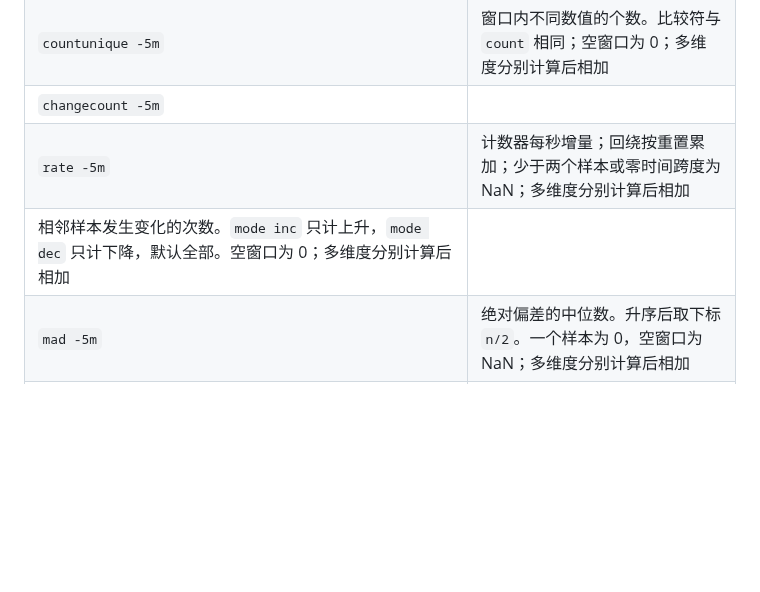
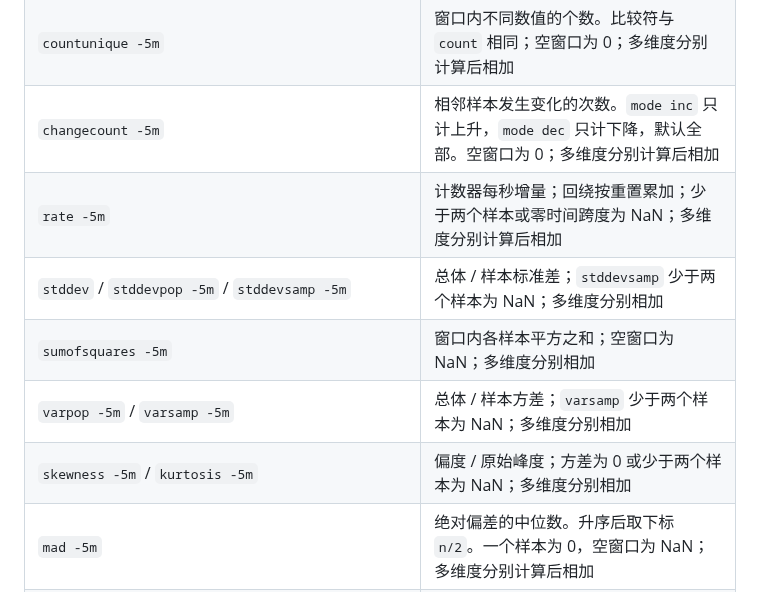
Before and after one commit to mengzhihua/monitor, a Markdown page: docs/02-architecture.md, the part around the change. GitHub-like rendering; blank space fills up the shorter version.

Commit message:
docs: fix trigger lookup table rows in architecture doc
Co-authored-by: mengzhihua <mengzhihua@users.noreply.github.com>

```diff
--- a/docs/02-architecture.md
+++ b/docs/02-architecture.md
@@ -212,9 +212,12 @@ data/
 | `find -5m gt 10` | 每个选中维度有匹配样本则为 1，否则 0。比较符与 `count` 相同。空窗口为 0；多维度分别计算后相加 |
 | `percentile -5m p 95` | 窗口百分位，p 为 0 到 100。升序后取 `ceil(n*p/100)-1`；多维度分别计算后相加 |
 | `countunique -5m` | 窗口内不同数值的个数。比较符与 `count` 相同；空窗口为 0；多维度分别计算后相加 |
-| `changecount -5m` |
+| `changecount -5m` | 相邻样本发生变化的次数。`mode inc` 只计上升，`mode dec` 只计下降，默认全部。空窗口为 0；多维度分别计算后相加 |
 | `rate -5m` | 计数器每秒增量；回绕按重置累加；少于两个样本或零时间跨度为 NaN；多维度分别计算后相加 |
- 相邻样本发生变化的次数。`mode inc` 只计上升，`mode dec` 只计下降，默认全部。空窗口为 0；多维度分别计算后相加 |
+| `stddev` / `stddevpop -5m` / `stddevsamp -5m` | 总体 / 样本标准差；`stddevsamp` 少于两个样本为 NaN；多维度分别相加 |
+| `sumofsquares -5m` | 窗口内各样本平方之和；空窗口为 NaN；多维度分别相加 |
+| `varpop -5m` / `varsamp -5m` | 总体 / 样本方差；`varsamp` 少于两个样本为 NaN；多维度分别相加 |
+| `skewness -5m` / `kurtosis -5m` | 偏度 / 原始峰度；方差为 0 或少于两个样本为 NaN；多维度分别相加 |
 | `mad -5m` | 绝对偏差的中位数。升序后取下标 `n/2`。一个样本为 0，空窗口为 NaN；多维度分别计算后相加 |
 | `monoinc -5m` / `monodec -5m` | 窗口按时间是否单调上升或下降。默认允许相等；`strict` 或 `mode strict` 要求严格增减。一个样本为 1，空窗口为 NaN；多维度分别计算后相加 |
 | `trendavg\|trendmin\|trendmax\|trendsum\|trendcount -1d` | 读取 rollup 层的对应归约；无桶时回退原始采样 |
```
